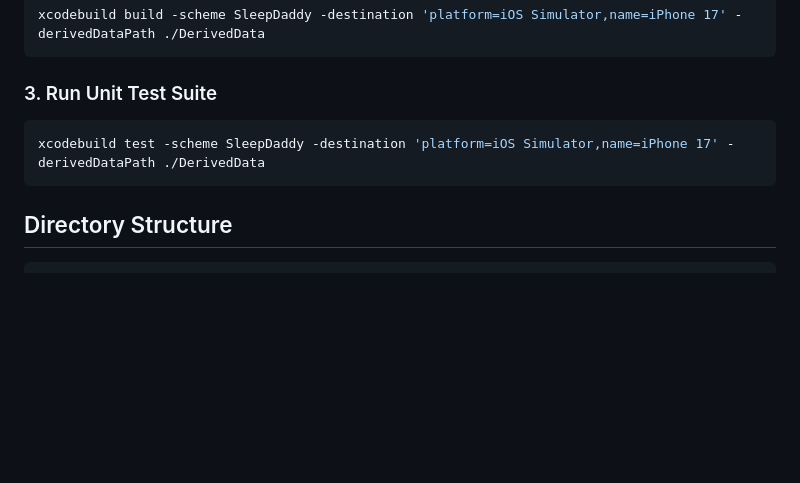
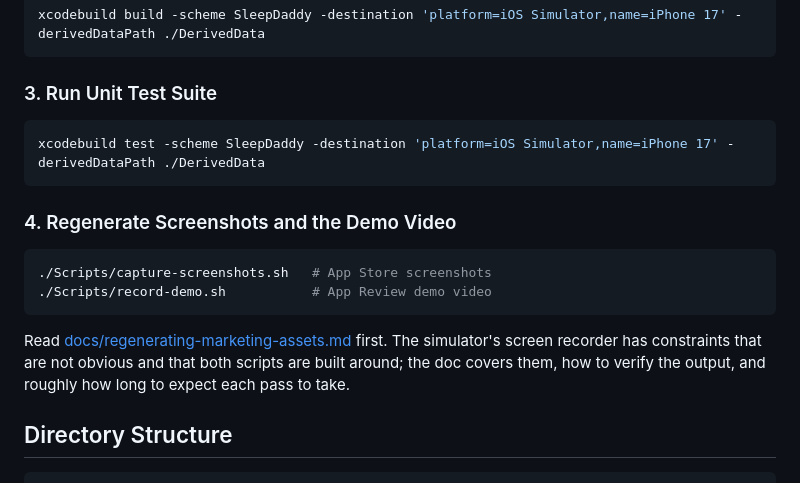
Before and after one commit to KevM/sleepdaddy, a Markdown page: AGENTS.md, the part around the change. Rendered like a GitHub page; blank space fills up the shorter version.

````diff
--- a/AGENTS.md
+++ b/AGENTS.md
@@ -32,6 +32,17 @@ xcodebuild build -scheme SleepDaddy -destination 'platform=iOS Simulator,name=iP
 xcodebuild test -scheme SleepDaddy -destination 'platform=iOS Simulator,name=iPhone 17' -derivedDataPath ./DerivedData
 ```
 
+### 4. Regenerate Screenshots and the Demo Video
+```bash
+./Scripts/capture-screenshots.sh   # App Store screenshots
+./Scripts/record-demo.sh           # App Review demo video
+```
+
+Read [docs/regenerating-marketing-assets.md](docs/regenerating-marketing-assets.md)
+first. The simulator's screen recorder has constraints that are not obvious and
+that both scripts are built around; the doc covers them, how to verify the
+output, and roughly how long to expect each pass to take.
+
 ## Directory Structure
 
 ```text
````
Also changed, not shown: docs/regenerating-marketing-assets.md (added, +98 -0 lines).
